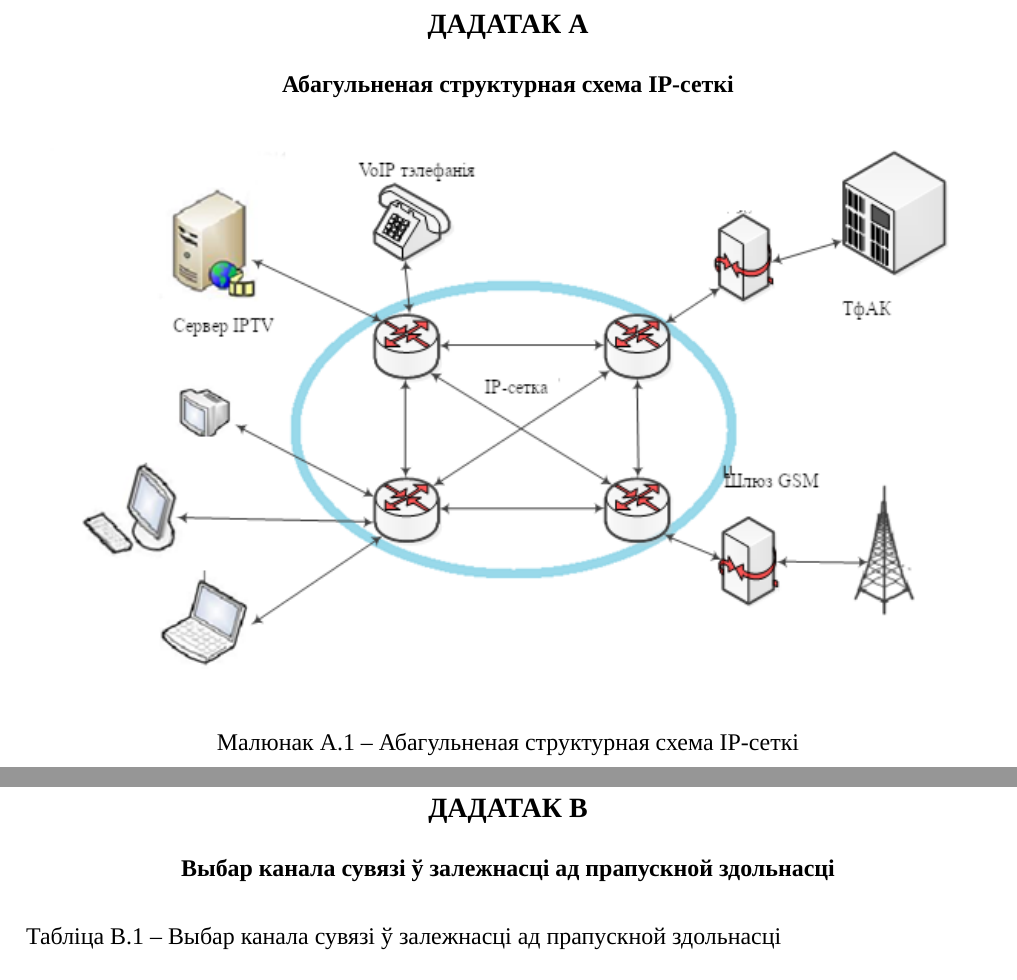
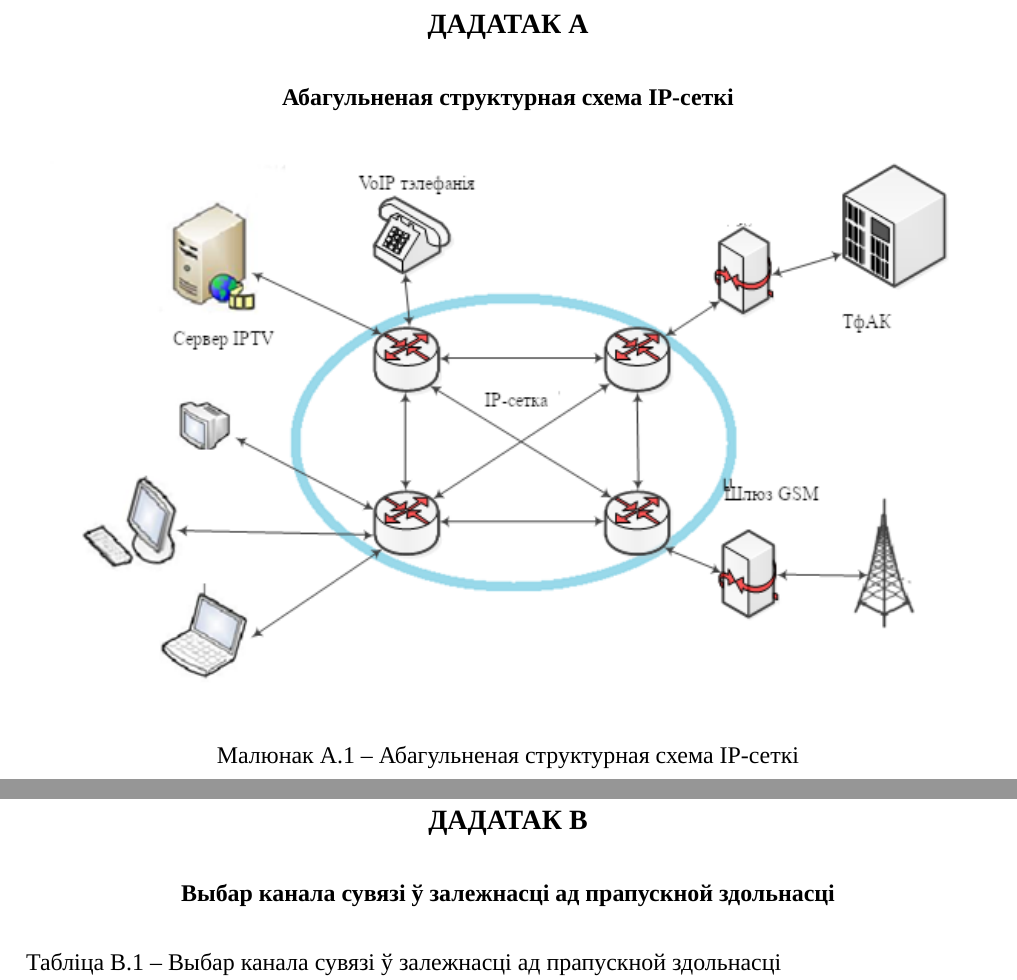
Before and after one commit to Paladin-Dranser/Coursework-SKKiP, a LaTeX document (coursework.tex, which reads appendixA.tex, appendixC.tex, preamble.tex): two parts of pages 49 and 51 of 52, joined at a grey line, cut so that both start at the same text. Compiled offline with XeLaTeX; a missing font is replaced by an installed copy or a similar font.

Commit message:
Change sectionAppendix command

```diff
--- a/appendixA.tex
+++ b/appendixA.tex
@@ -1,8 +1,4 @@
 \sectionAppendix{Дадатак A}{Абагульненая структурная схема IP-сеткі}
-\vspace{-0.8\baselineskip}
-\begin{center}
-    \textbf{Абагульненая структурная схема IP-сеткі}
-\end{center}
 
 \vspace{-\baselineskip}
 \begin{figure}[h!]
--- a/appendixC.tex
+++ b/appendixC.tex
@@ -1,8 +1,4 @@
 \sectionAppendix{Дадатак В}{Выбар канала сувязі ў залежнасці ад прапускной здольнасці}
-\vspace{-0.8\baselineskip}
-\begin{center}
-    \textbf{Выбар канала сувязі ў залежнасці ад прапускной здольнасці}
-\end{center}
 
 \vspace{-0.5\baselineskip}
 \begin{table}[h!]
--- a/preamble.tex
+++ b/preamble.tex
@@ -164,6 +164,10 @@
         \selectfont%
         \bfseries%
         \MakeUppercase{#1}%
+        \normalsize
+        \\
+        \vspace{\baselineskip}
+        #2
     \end{center}%
     \addcontentsline{toc}{section}{#1 #2}%
     \par
```
Also changed, not shown: appendixD.tex (+0 -4 lines).
